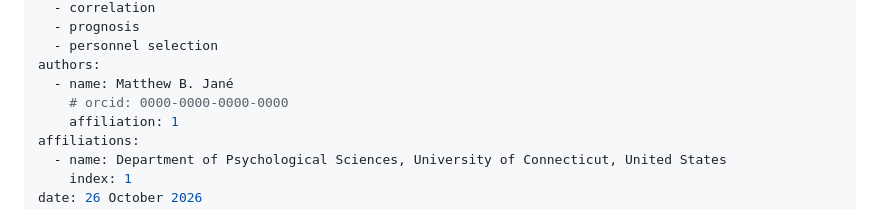
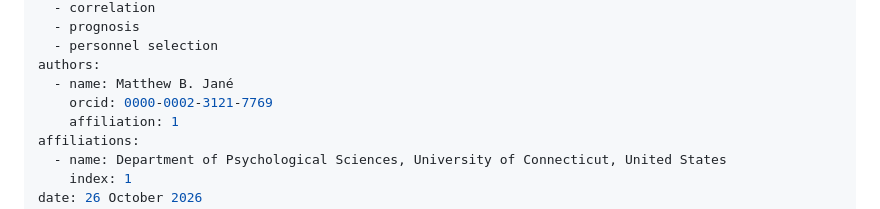
Before and after one commit to MatthewBJane/posc, a Markdown page: joss/paper.md, the part around the change. GitHub-like rendering.

Commit message:
Add ORCID to JOSS paper
Co-Authored-By: Claude Opus 5.5 <noreply@anthropic.com>
Claude-Session: https://claude.ai/code/session_018nivcHQKx1mWihZt28BMGH

```diff
--- a/joss/paper.md
+++ b/joss/paper.md
@@ -10,7 +10,7 @@ tags:
   - personnel selection
 authors:
   - name: Matthew B. Jané
-    # orcid: 0000-0000-0000-0000
+    orcid: 0000-0002-3121-7769
     affiliation: 1
 affiliations:
   - name: Department of Psychological Sciences, University of Connecticut, United States
```
